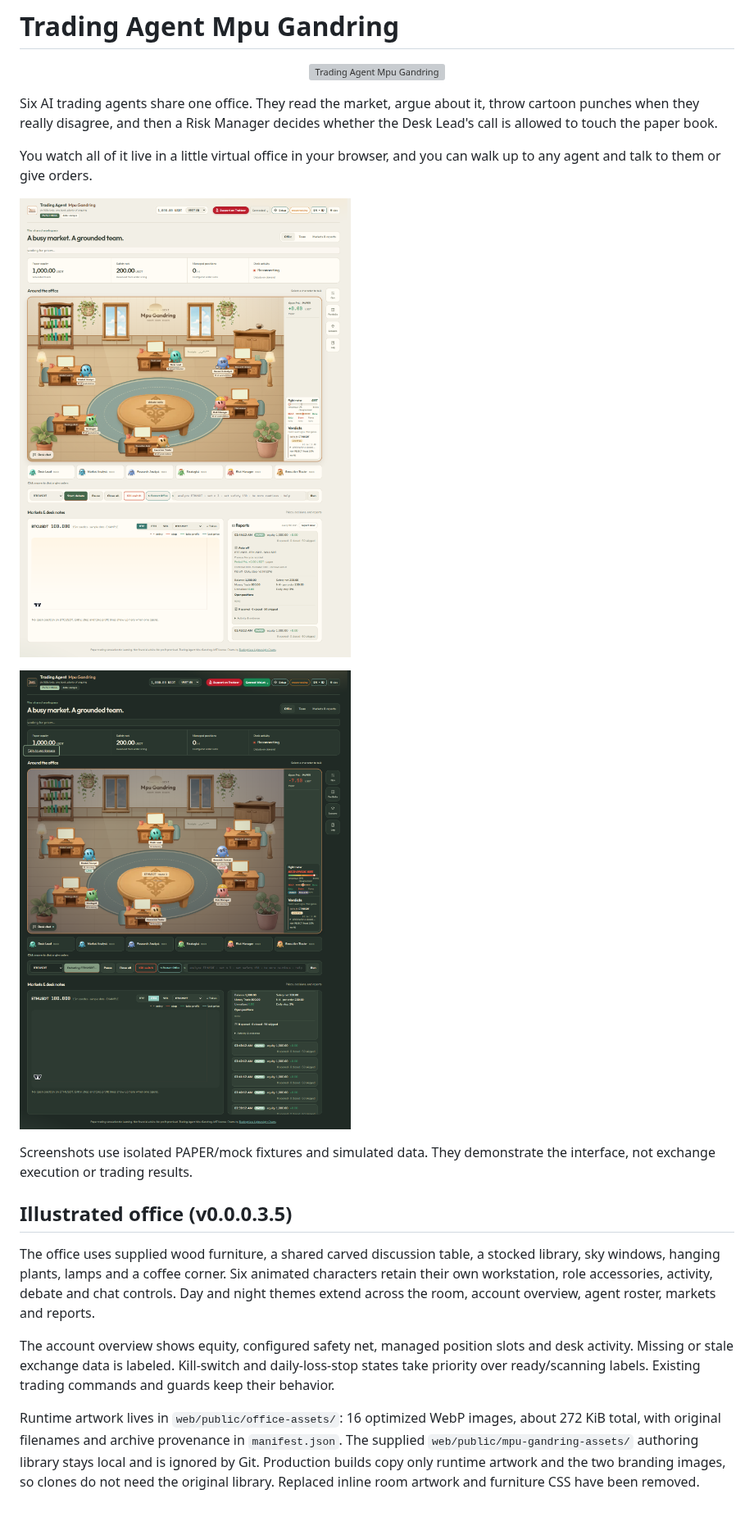
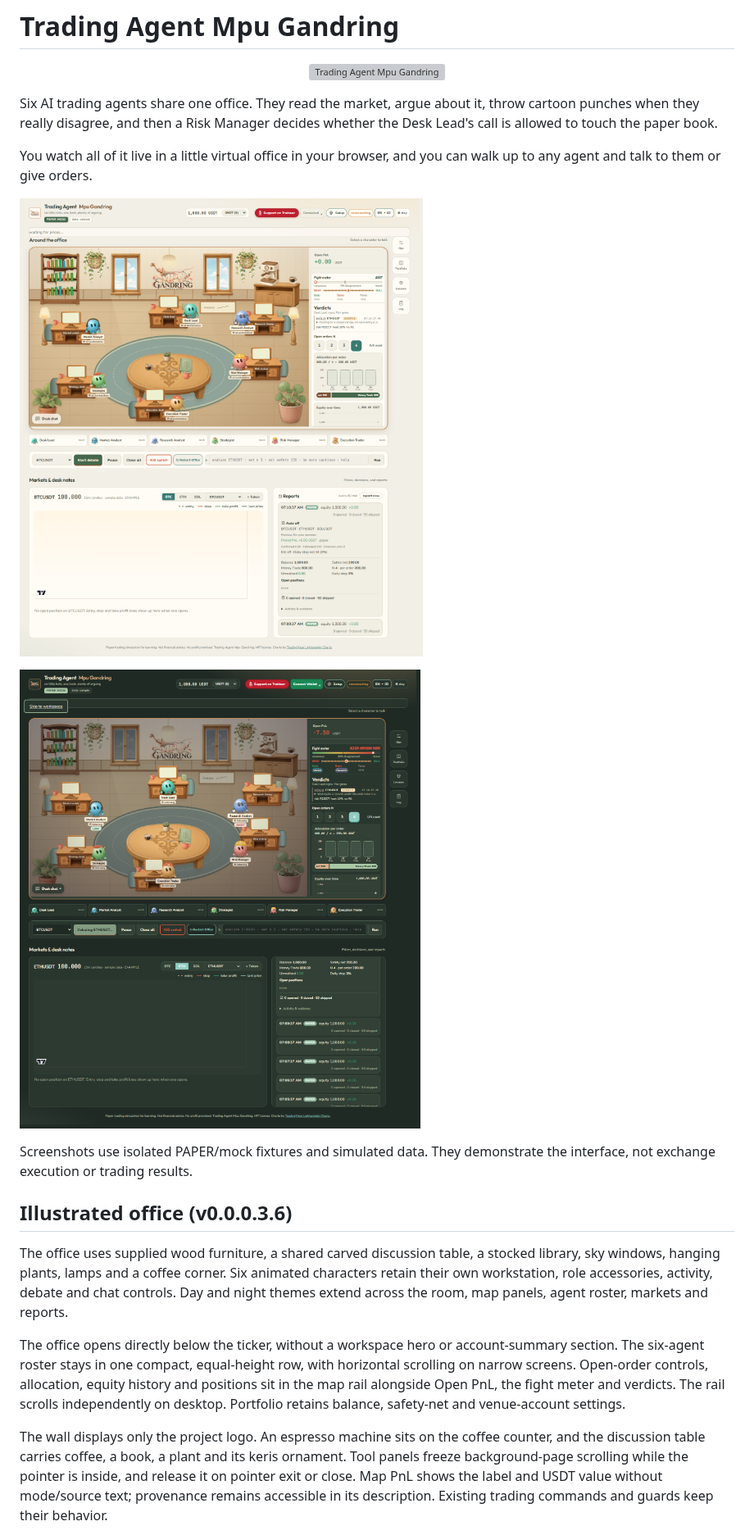
Before and after one commit to aabrur/trading-agent-mpu-gandring, a Markdown page: README.md, the part around one of its changes. Shown at 82% size. Drawn GitHub-style; pictures changed too: docs/office-night.png, docs/screenshot.png; blank space fills up the shorter version; grey boxes are pictures that could not be loaded.

Commit message:
Apply screenshot-directed office refinements for v0.0.0.3.6

```diff
--- a/README.md
+++ b/README.md
@@ -14,11 +14,11 @@ You watch all of it live in a little virtual office in your browser, and you can
 
 Screenshots use isolated PAPER/mock fixtures and simulated data. They demonstrate the interface, not exchange execution or trading results.
 
-## Illustrated office (v0.0.0.3.5)
+## Illustrated office (v0.0.0.3.6)
 
-The office uses supplied wood furniture, a shared carved discussion table, a stocked library, sky windows, hanging plants, lamps and a coffee corner. Six animated characters retain their own workstation, role accessories, activity, debate and chat controls. Day and night themes extend across the room, account overview, agent roster, markets and reports.
+The office uses supplied wood furniture, a shared carved discussion table, a stocked library, sky windows, hanging plants, lamps and a coffee corner. Six animated characters retain their own workstation, role accessories, activity, debate and chat controls. Day and night themes extend across the room, map panels, agent roster, markets and reports.
 
-The account overview shows equity, configured safety net, managed position slots and desk activity. Missing or stale exchange data is labeled. Kill-switch and daily-loss-stop states take priority over ready/scanning labels. Existing trading commands and guards keep their behavior.
+The office opens directly below the ticker, without a workspace hero or account-summary section. The six-agent roster stays in one compact, equal-height row, with horizontal scrolling on narrow screens. Open-order controls, allocation, equity history and positions sit in the map rail alongside Open PnL, the fight meter and verdicts. The rail scrolls independently on desktop. Portfolio retains balance, safety-net and venue-account settings.
 
-Runtime artwork lives in `web/public/office-assets/`: 16 optimized WebP images, about 272 KiB total, with original filenames and archive provenance in `manifest.json`. The supplied `web/public/mpu-gandring-assets/` authoring library stays local and is ignored by Git. Production builds copy only runtime artwork and the two branding images, so clones do not need the original library. Replaced inline room artwork and furniture CSS have been removed.
+The wall displays only the project logo. An espresso machine sits on the coffee counter, and the discussion table carries coffee, a book, a plant and its keris ornament. Tool panels freeze background-page scrolling while the pointer is inside, and release it on pointer exit or close. Map PnL shows the label and USDT value without mode/source text; provenance remains accessible in its description. Existing trading commands and guards keep their behavior.
 
```
Also changed, not shown: other parts of README.md (+8 -6 lines), docs/qa/2026-10-21-office-redesign.md (+10 -0 lines), 14 other files.
